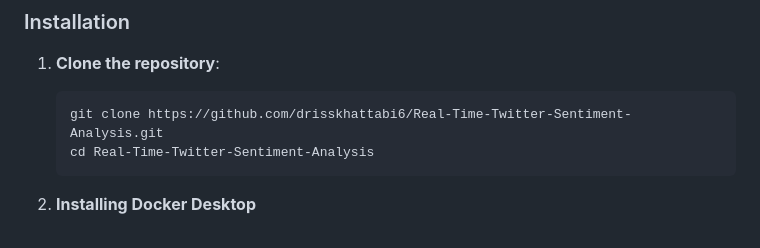
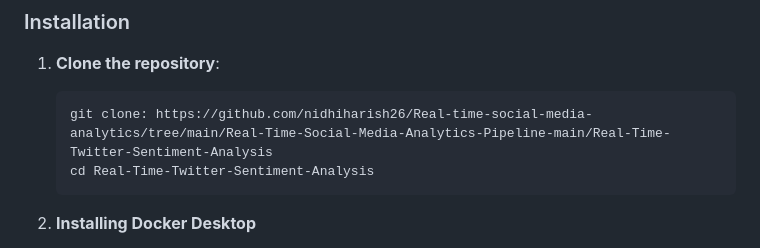
Before and after one commit to nidhiharish26/Real-time-social-media-analytics, a Markdown page: Real-Time-Social-Media-Analytics-Pipeline-main/Real-Time-Twitter-Sentiment-Analysis/README.md, the part around the change. GitHub-like rendering.

````diff
--- a/Real-Time-Social-Media-Analytics-Pipeline-main/Real-Time-Twitter-Sentiment-Analysis/README.md
+++ b/Real-Time-Social-Media-Analytics-Pipeline-main/Real-Time-Twitter-Sentiment-Analysis/README.md
@@ -66,7 +66,7 @@ To run this project, you will need the following installed on your system:
 
 1. **Clone the repository**:
    ```bash
-   git clone https://github.com/drisskhattabi6/Real-Time-Twitter-Sentiment-Analysis.git
+   git clone: https://github.com/nidhiharish26/Real-time-social-media-analytics/tree/main/Real-Time-Social-Media-Analytics-Pipeline-main/Real-Time-Twitter-Sentiment-Analysis
    cd Real-Time-Twitter-Sentiment-Analysis
    ```
 
````
